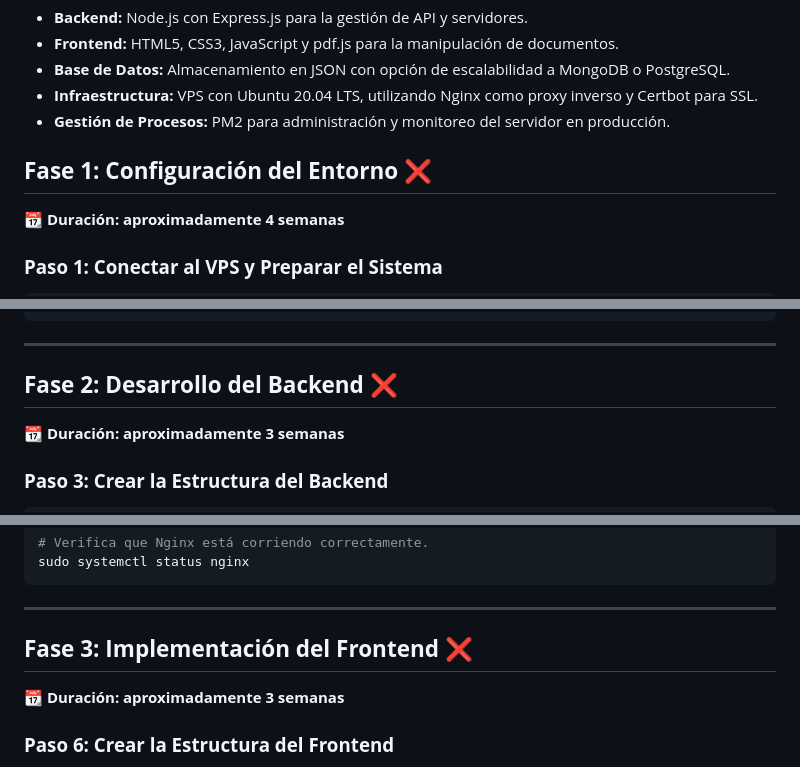
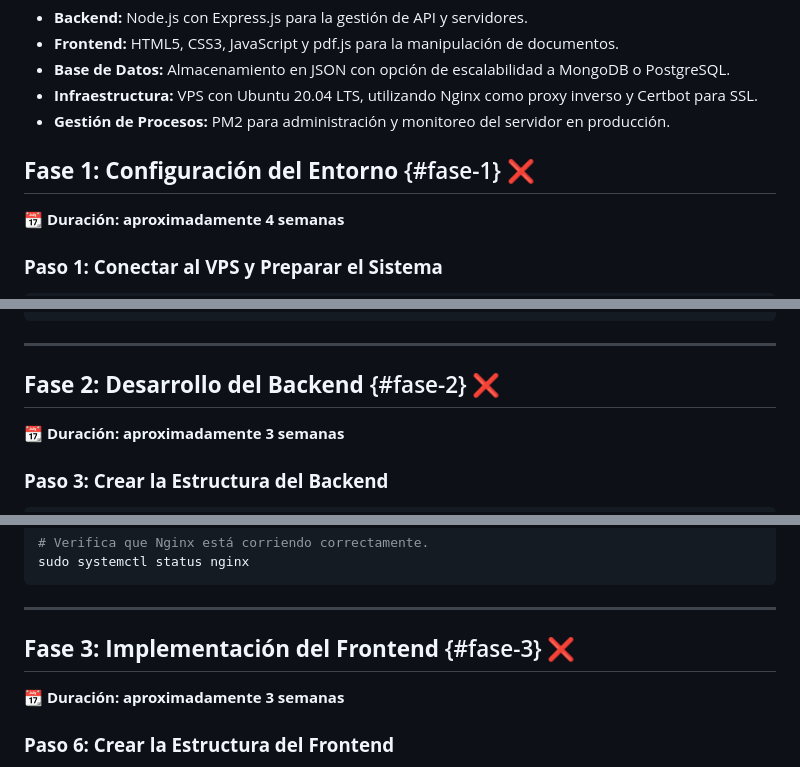
Before and after one commit to StickersHUB1/AUTRA, a Markdown page: README.md, 3 parts joined by grey strips. Rendered like a GitHub page.

```diff
--- a/README.md
+++ b/README.md
@@ -35,7 +35,7 @@ Para lograr estos objetivos, se emplearán las siguientes tecnologías:
 - **Infraestructura:** VPS con Ubuntu 20.04 LTS, utilizando Nginx como proxy inverso y Certbot para SSL.
 - **Gestión de Procesos:** PM2 para administración y monitoreo del servidor en producción.
 
-## **Fase 1: Configuración del Entorno** ❌
+## **Fase 1: Configuración del Entorno** {#fase-1} ❌
 
 📆 **Duración: aproximadamente 4 semanas**
 
@@ -81,7 +81,7 @@ sudo ufw enable
 
 ---
 
-## **Fase 2: Desarrollo del Backend** ❌
+## **Fase 2: Desarrollo del Backend** {#fase-2} ❌
 
 📆 **Duración: aproximadamente 3 semanas**
 
@@ -161,7 +161,7 @@ sudo systemctl status nginx
 
 ---
 
-## **Fase 3: Implementación del Frontend** ❌
+## **Fase 3: Implementación del Frontend** {#fase-3} ❌
 
 📆 **Duración: aproximadamente 3 semanas**
 
```
Also changed, not shown: other parts of README.md (+4 -4 lines).
